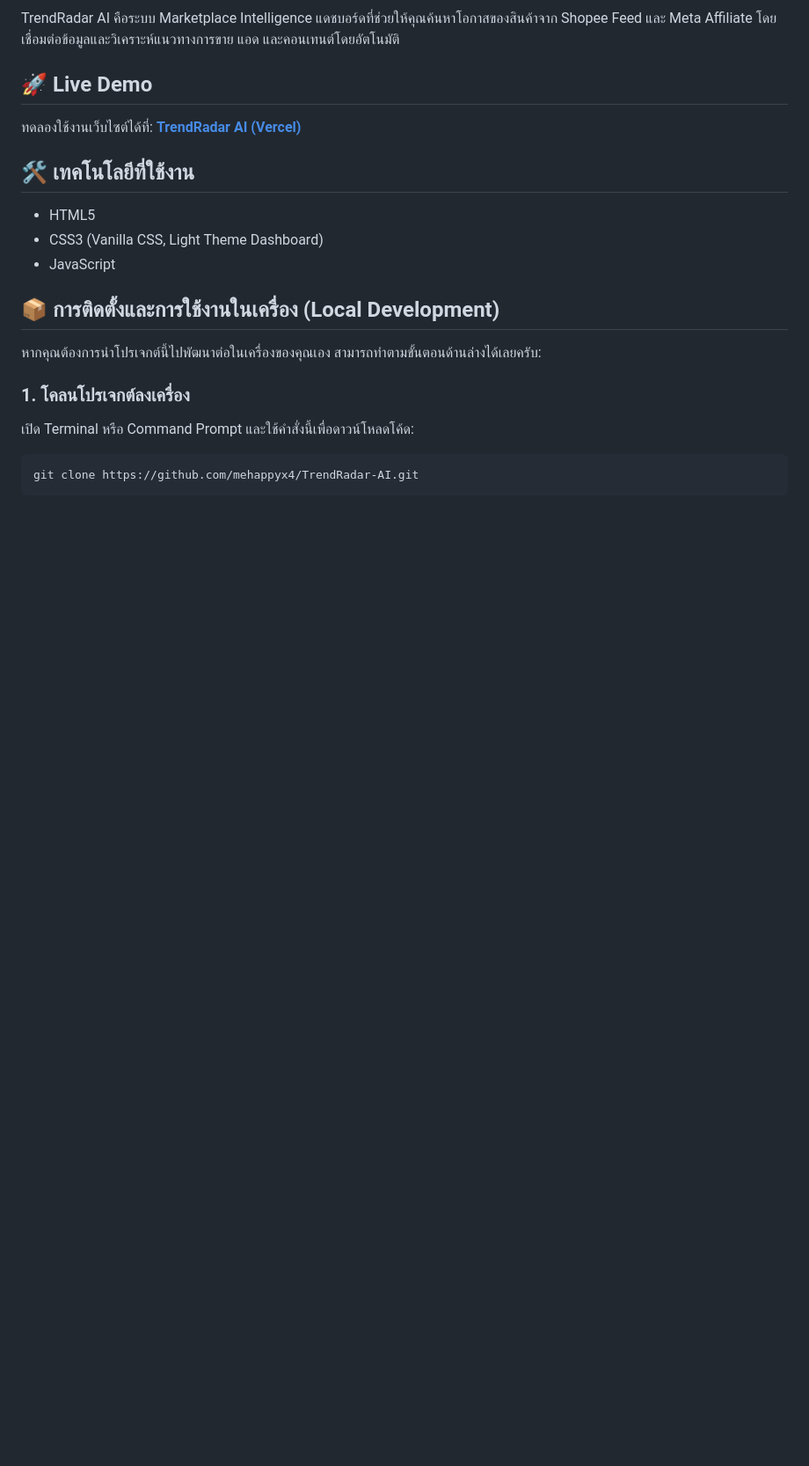
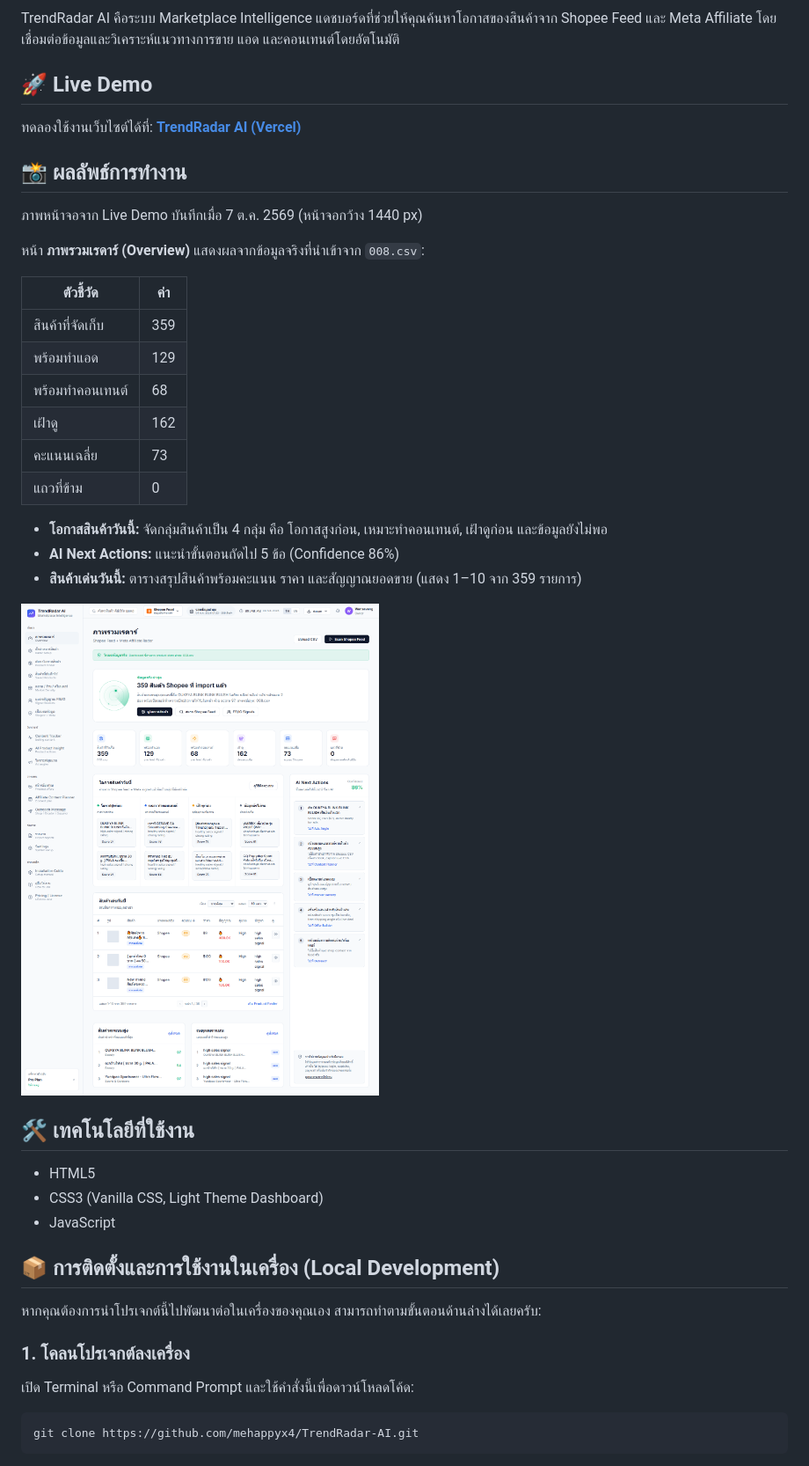
Before and after one commit to mehappyx4/TrendRadar-AI, a Markdown page: README.md, the part around the change. Shown at 88% size. Drawn GitHub-style; pictures changed too: docs/screenshots/dashboard-full.png (added); blank space fills up the shorter version.

Commit message:
docs: add dashboard screenshots and results to README
Add the missing preview.png referenced by the README and a results
section with a full-page capture of the live Vercel dashboard.

Co-Authored-By: Claude Opus 5.5 <noreply@anthropic.com>

```diff
--- a/README.md
+++ b/README.md
@@ -6,6 +6,26 @@ TrendRadar AI คือระบบ Marketplace Intelligence แดชบอร
 
 ## 🚀 Live Demo
 ทดลองใช้งานเว็บไซต์ได้ที่: **[TrendRadar AI (Vercel)](https://trendradar-ai-zeta.vercel.app/)**
+
+## 📸 ผลลัพธ์การทำงาน
+ภาพหน้าจอจาก Live Demo บันทึกเมื่อ 7 ต.ค. 2569 (หน้าจอกว้าง 1440 px)
+
+หน้า **ภาพรวมเรดาร์ (Overview)** แสดงผลจากข้อมูลจริงที่นำเข้าจาก `008.csv`:
+
+| ตัวชี้วัด | ค่า |
+|---|---|
+| สินค้าที่จัดเก็บ | 359 |
+| พร้อมทำแอด | 129 |
+| พร้อมทำคอนเทนต์ | 68 |
+| เฝ้าดู | 162 |
+| คะแนนเฉลี่ย | 73 |
+| แถวที่ข้าม | 0 |
+
+- **โอกาสสินค้าวันนี้:** จัดกลุ่มสินค้าเป็น 4 กลุ่ม คือ โอกาสสูงก่อน, เหมาะทำคอนเทนต์, เฝ้าดูก่อน และข้อมูลยังไม่พอ
+- **AI Next Actions:** แนะนำขั้นตอนถัดไป 5 ข้อ (Confidence 86%)
+- **สินค้าเด่นวันนี้:** ตารางสรุปสินค้าพร้อมคะแนน ราคา และสัญญาณยอดขาย (แสดง 1–10 จาก 359 รายการ)
+
+![TrendRadar AI Dashboard แบบเต็มหน้า](./docs/screenshots/dashboard-full.png)
 
 ## 🛠 เทคโนโลยีที่ใช้งาน
 - HTML5
```
Also changed, not shown: preview.png (added).
